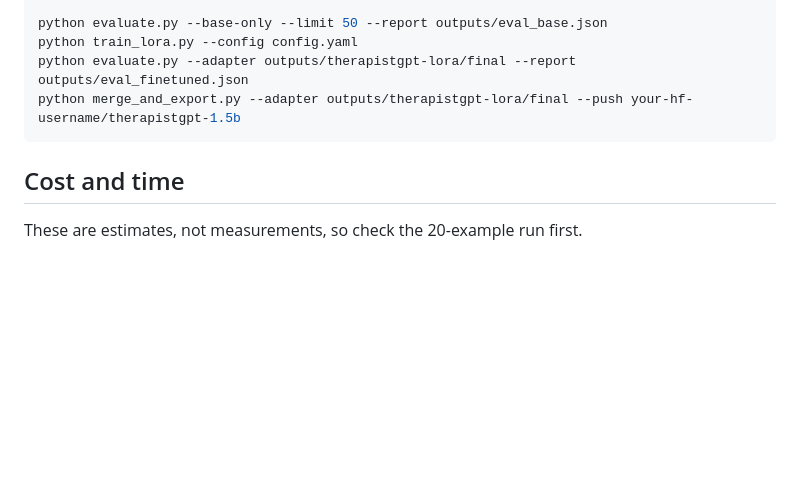
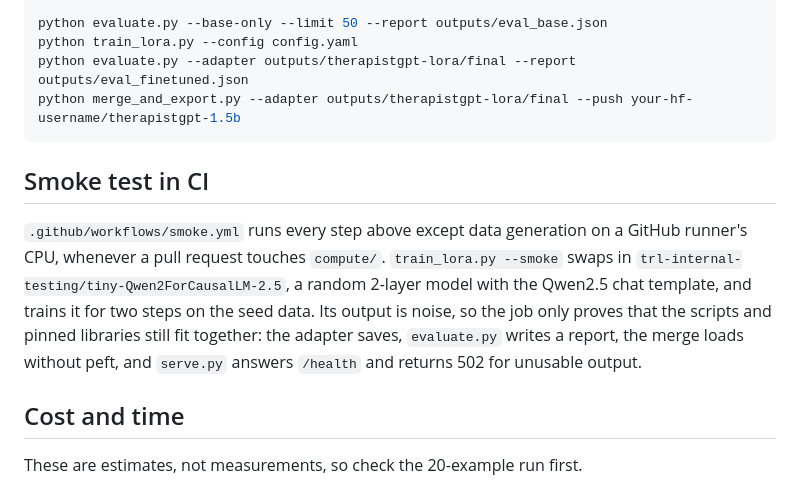
Before and after one commit to garyzhang1006/TherapistGPT, a Markdown page: compute/README.md, the part around the change. Rendered like a GitHub page; blank space fills up the shorter version.

Commit message:
Describe the CPU smoke workflow in the compute README

````diff
--- a/compute/README.md
+++ b/compute/README.md
@@ -45,6 +45,10 @@ python evaluate.py --adapter outputs/therapistgpt-lora/final --report outputs/ev
 python merge_and_export.py --adapter outputs/therapistgpt-lora/final --push your-hf-username/therapistgpt-1.5b
 ```
 
+## Smoke test in CI
+
+`.github/workflows/smoke.yml` runs every step above except data generation on a GitHub runner's CPU, whenever a pull request touches `compute/`. `train_lora.py --smoke` swaps in `trl-internal-testing/tiny-Qwen2ForCausalLM-2.5`, a random 2-layer model with the Qwen2.5 chat template, and trains it for two steps on the seed data. Its output is noise, so the job only proves that the scripts and pinned libraries still fit together: the adapter saves, `evaluate.py` writes a report, the merge loads without peft, and `serve.py` answers `/health` and returns 502 for unusable output.
+
 ## Cost and time
 
 These are estimates, not measurements, so check the 20-example run first.
````
